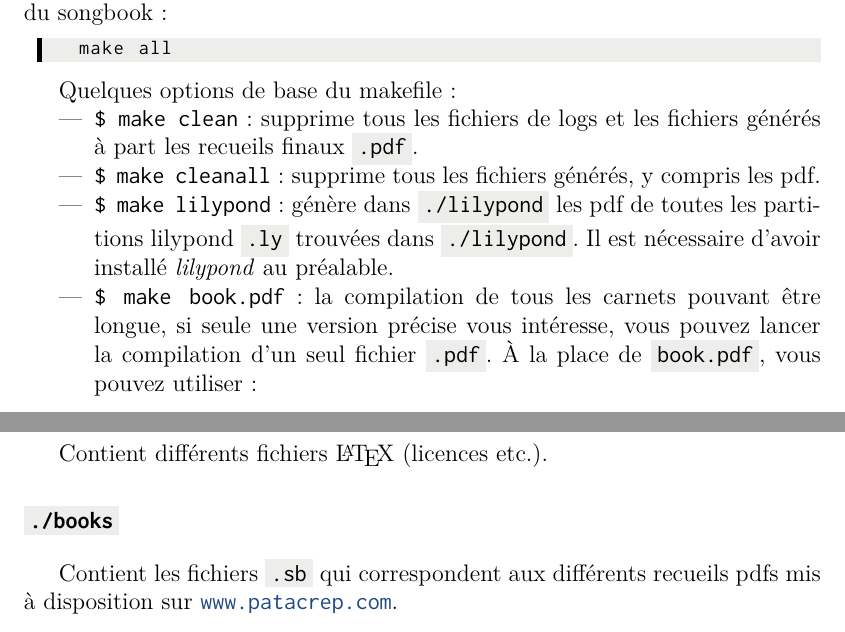
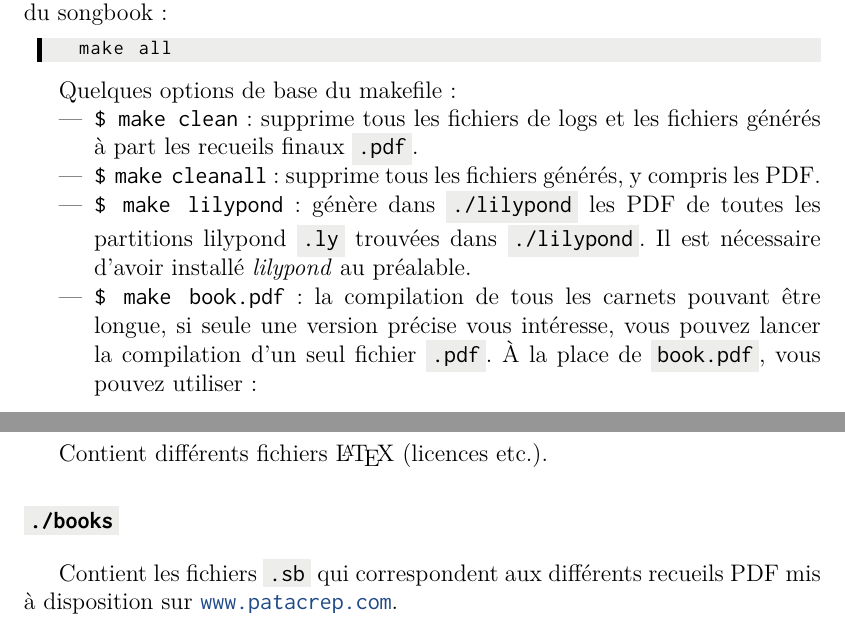
Before and after one commit to patacrep/patacrep-doc, a LaTeX document (main.tex, which reads tex/songbook-fr.tex): two parts of pages 8 and 11 of 27, joined at a grey line, cut so that both start at the same text. Compiled offline with pdfLaTeX.

Commit message:
[doc-fr] s/pdf/PDF/

```diff
--- a/tex/songbook-fr.tex
+++ b/tex/songbook-fr.tex
@@ -75,9 +75,9 @@ Quelques options de base du makefile~:
 \item \command{\$ make clean}~: supprime tous les fichiers de logs et
   les fichiers générés à part les recueils finaux \ext{pdf}.
 \item \command{\$ make cleanall}~: supprime tous les fichiers générés,
-  y compris les pdf.
+  y compris les PDF.
 \item \command{\$ make lilypond}~: génère dans \directory{./lilypond} les
-  pdf de toutes les partitions lilypond \ext{ly} trouvées dans
+  PDF de toutes les partitions lilypond \ext{ly} trouvées dans
   \directory{./lilypond}. Il est nécessaire d'avoir installé
   \emph{lilypond} au préalable.
 \item \command{\$ make book.pdf}~: la compilation de tous les carnets
@@ -292,7 +292,7 @@ Contient différents fichiers \LaTeX{} (licences etc.).
 
 \paragraph{\directory{./books}}
 Contient les fichiers \ext{sb} qui correspondent aux différents
-recueils pdfs mis à disposition sur \url{www.patacrep.com}.
+recueils PDF mis à disposition sur \url{www.patacrep.com}.
 
 \paragraph{\directory{./img}}
 Contient les images utilisées dans les songbooks (exceptés les
```
Also changed, not shown: tex/songbook-fr.tex (8 more changed lines).
